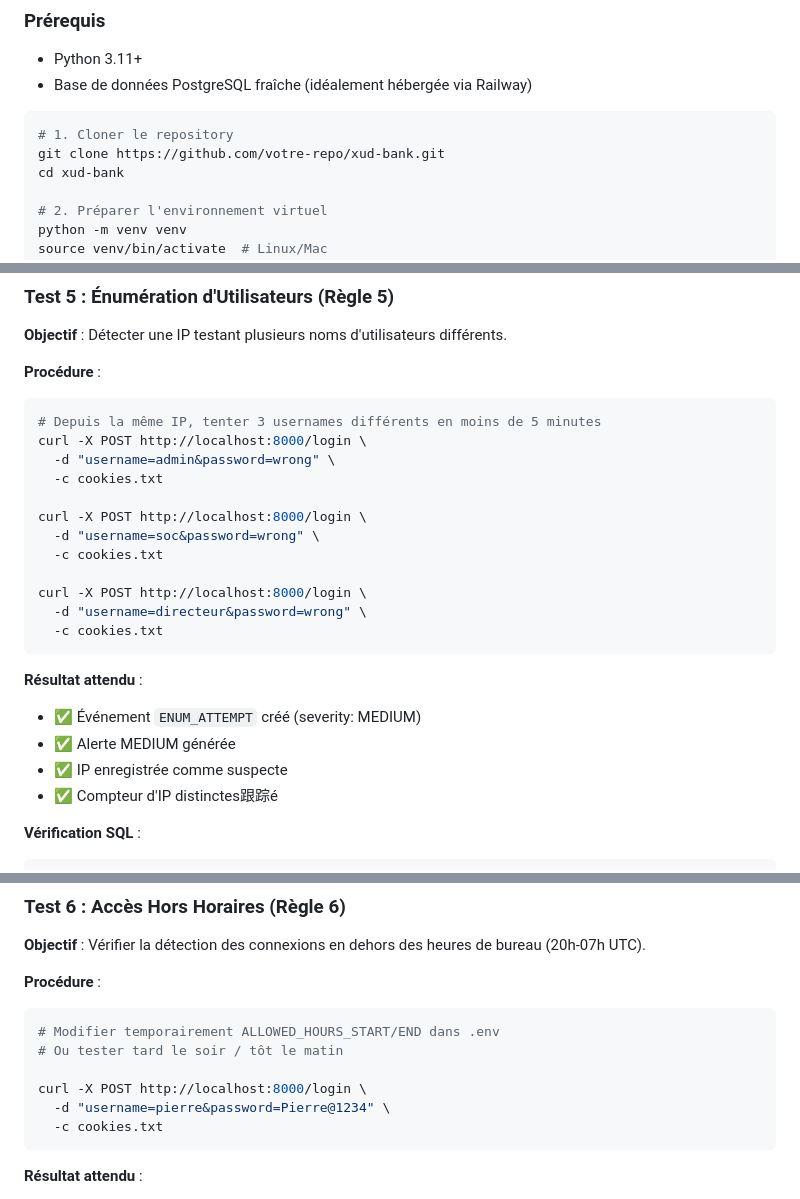
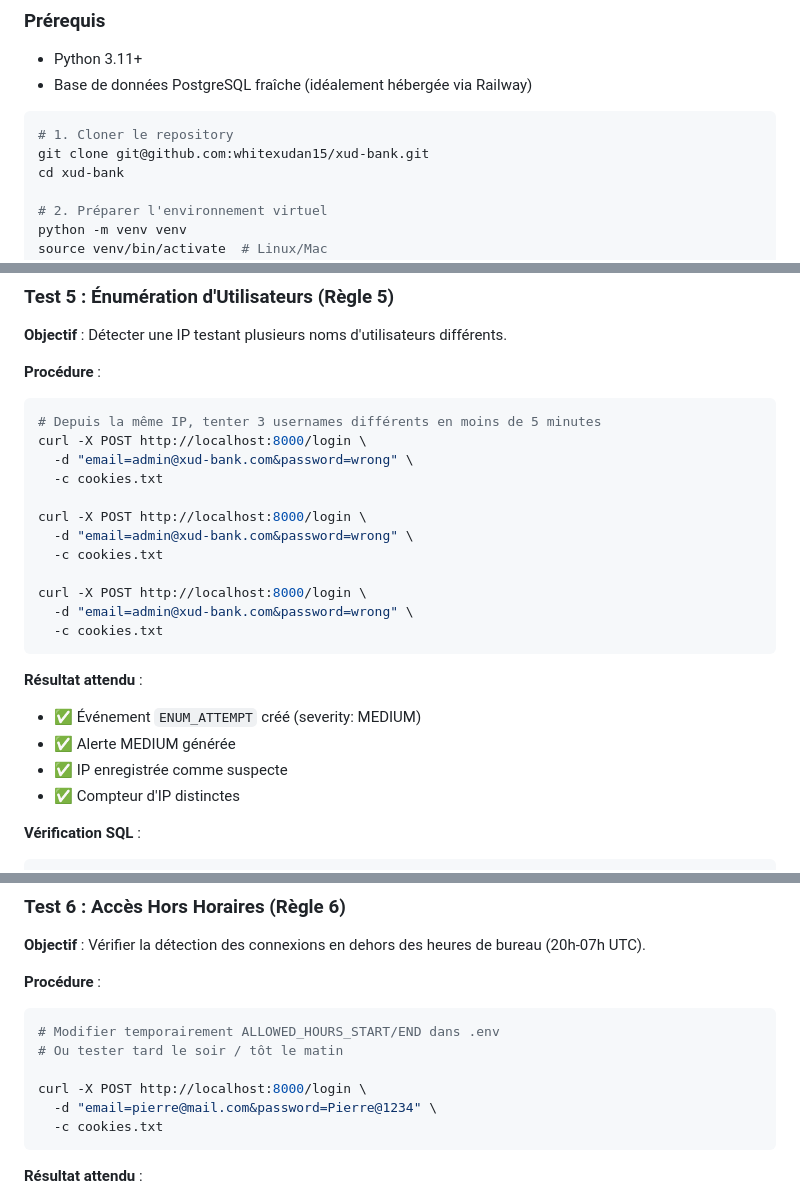
Before and after one commit to whitexudan15/xud-bank, a Markdown page: README.md, 3 parts joined by grey strips. GitHub-like rendering.

Commit message:
Detection patterns update2

````diff
--- a/README.md
+++ b/README.md
@@ -178,7 +178,7 @@ Le module Monitor écoute activement les évènements pour bloquer le trafic :
 
 ```bash
 # 1. Cloner le repository
-git clone https://github.com/votre-repo/xud-bank.git
+git clone git@github.com:whitexudan15/xud-bank.git
 cd xud-bank
 
 # 2. Préparer l'environnement virtuel
@@ -374,15 +374,15 @@ ORDER BY timestamp DESC LIMIT 1;
 ```bash
 # Depuis la même IP, tenter 3 usernames différents en moins de 5 minutes
 curl -X POST http://localhost:8000/login \
-  -d "username=admin&password=wrong" \
+  -d "email=admin@xud-bank.com&password=wrong" \
   -c cookies.txt
 
 curl -X POST http://localhost:8000/login \
-  -d "username=soc&password=wrong" \
+  -d "email=admin@xud-bank.com&password=wrong" \
   -c cookies.txt
 
 curl -X POST http://localhost:8000/login \
-  -d "username=directeur&password=wrong" \
+  -d "email=admin@xud-bank.com&password=wrong" \
   -c cookies.txt
 ```
 
@@ -390,7 +390,7 @@ curl -X POST http://localhost:8000/login \
 - ✅ Événement `ENUM_ATTEMPT` créé (severity: MEDIUM)
 - ✅ Alerte MEDIUM générée
 - ✅ IP enregistrée comme suspecte
-- ✅ Compteur d'IP distinctes跟踪é
+- ✅ Compteur d'IP distinctes
 
 **Vérification SQL** :
 ```sql
@@ -417,7 +417,7 @@ HAVING COUNT(DISTINCT username_tried) >= 3;
 # Ou tester tard le soir / tôt le matin
 
 curl -X POST http://localhost:8000/login \
-  -d "username=pierre&password=Pierre@1234" \
+  -d "email=pierre@mail.com&password=Pierre@1234" \
   -c cookies.txt
 ```
 
````
